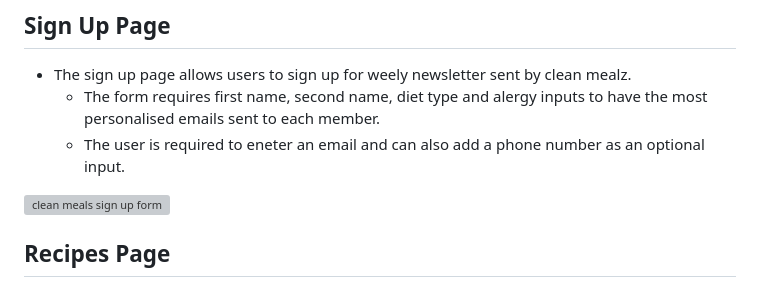
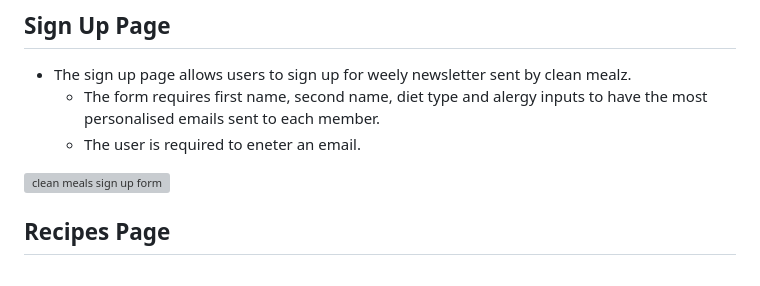
Before and after one commit to GavPri/clean-mealz, a Markdown page: README.md, the part around the change printed below. Drawn GitHub-style; grey boxes are pictures that could not be loaded.

Commit message:
remove details of phone number inout

```diff
--- a/README.md
+++ b/README.md
@@ -45,7 +45,7 @@ Clean Mealz is a website which users can find recipes for breakfast lunh or dinn
 ## Sign Up Page
 * The sign up page allows users to sign up for weely newsletter sent by clean mealz.
     * The form requires first name, second name, diet type and alergy inputs to have the most personalised emails sent to each member.
-    * The user is required to eneter an email and can also add a phone number as an optional input.
+    * The user is required to eneter an email.
 
 ![clean meals sign up form](assets/images/newsletter-sign-up.png)
 
```
Also changed, not shown: other parts of README.md (+1 -1 lines).
